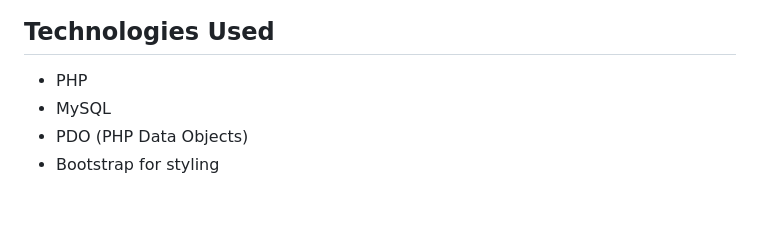
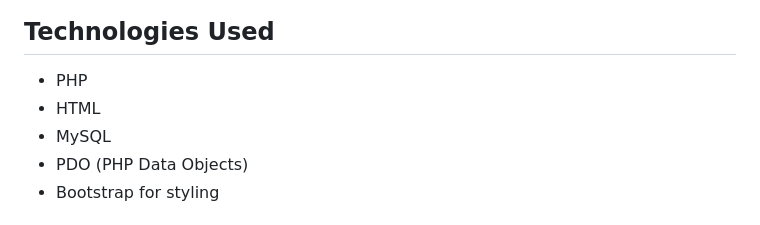
Before and after one commit to hsnhafsah/assignment1, a Markdown page: README.md, the part around the change. Rendered like a GitHub page.

```diff
--- a/README.md
+++ b/README.md
@@ -75,6 +75,7 @@ This web application enables users to register and view user data. It consists o
 
 ## Technologies Used
    - PHP
+   - HTML
    - MySQL
    - PDO (PHP Data Objects)
    - Bootstrap for styling
```
